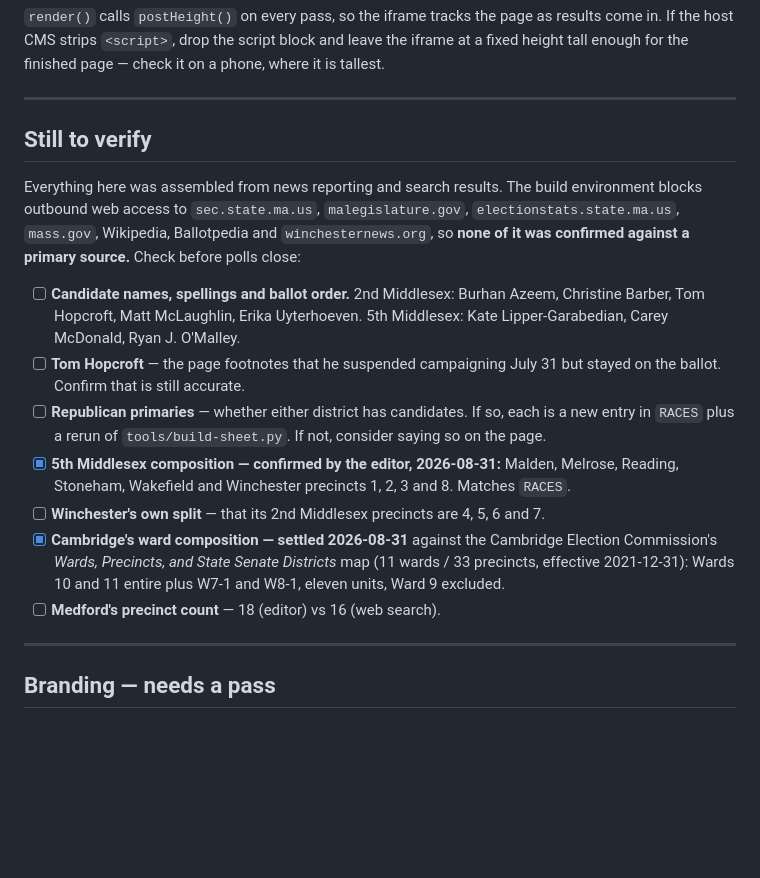
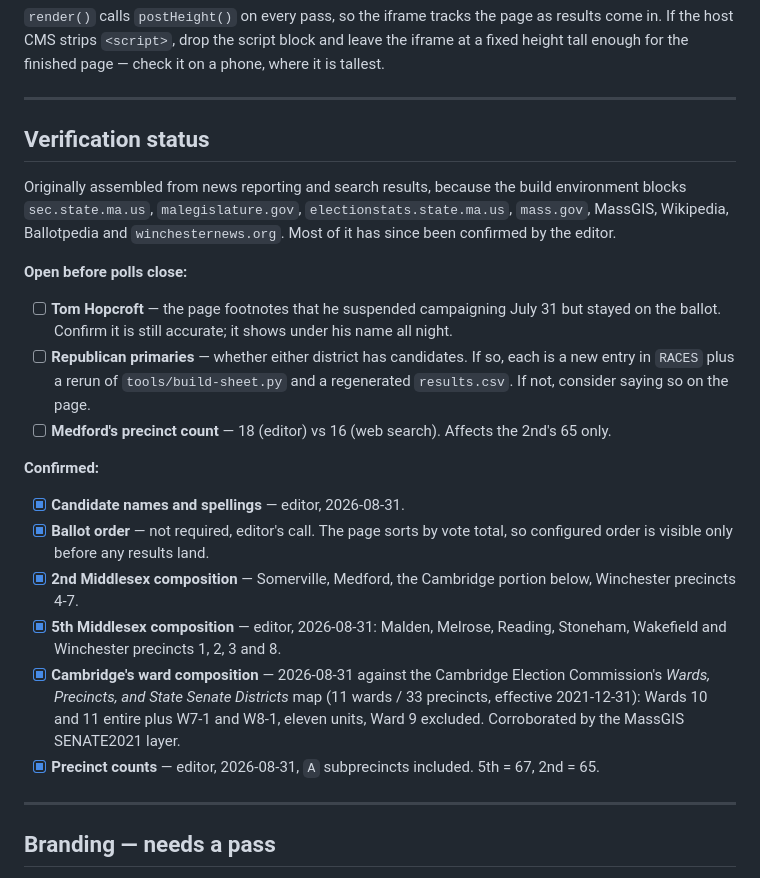
Before and after one commit to wdowd-arch/winchester-primary-2026, a Markdown page: docs/HANDOFF.md, the part around the change. GitHub-like rendering; blank space fills up the shorter version.

```diff
--- a/docs/HANDOFF.md
+++ b/docs/HANDOFF.md
@@ -179,26 +179,33 @@ tall enough for the finished page — check it on a phone, where it is tallest.
 
 ---
 
-## Still to verify
+## Verification status
 
-Everything here was assembled from news reporting and search results. The build environment blocks
-outbound web access to `sec.state.ma.us`, `malegislature.gov`, `electionstats.state.ma.us`,
-`mass.gov`, Wikipedia, Ballotpedia and `winchesternews.org`, so **none of it was confirmed against
-a primary source.** Check before polls close:
+Originally assembled from news reporting and search results, because the build environment blocks
+`sec.state.ma.us`, `malegislature.gov`, `electionstats.state.ma.us`, `mass.gov`, MassGIS,
+Wikipedia, Ballotpedia and `winchesternews.org`. Most of it has since been confirmed by the editor.
 
-- [ ] **Candidate names, spellings and ballot order.**
-      2nd Middlesex: Burhan Azeem, Christine Barber, Tom Hopcroft, Matt McLaughlin,
-      Erika Uyterhoeven. 5th Middlesex: Kate Lipper-Garabedian, Carey McDonald, Ryan J. O'Malley.
-- [ ] **Tom Hopcroft** — the page footnotes that he suspended campaigning July 31 but stayed on the
-      ballot. Confirm that is still accurate.
-- [ ] **Republican primaries** — whether either district has candidates. If so, each is a new entry
-      in `RACES` plus a rerun of `tools/build-sheet.py`. If not, consider saying so on the page.
-- [x] **5th Middlesex composition — confirmed by the editor, 2026-08-31:** Malden, Melrose,
-      Reading, Stoneham, Wakefield and Winchester precincts 1, 2, 3 and 8. Matches `RACES`.
-- [ ] **Winchester's own split** — that its 2nd Middlesex precincts are 4, 5, 6 and 7.
-- [x] **Cambridge's ward composition — settled 2026-08-31** against the Cambridge Election Commission's *Wards, Precincts, and State Senate Districts* map (11 wards / 33 precincts, effective 2021-12-31): Wards 10 and 11
-      entire plus W7-1 and W8-1, eleven units, Ward 9 excluded.
-- [ ] **Medford's precinct count** — 18 (editor) vs 16 (web search).
+**Open before polls close:**
+
+- [ ] **Tom Hopcroft** — the page footnotes that he suspended campaigning July 31 but stayed on
+      the ballot. Confirm it is still accurate; it shows under his name all night.
+- [ ] **Republican primaries** — whether either district has candidates. If so, each is a new
+      entry in `RACES` plus a rerun of `tools/build-sheet.py` and a regenerated `results.csv`. If
+      not, consider saying so on the page.
+- [ ] **Medford's precinct count** — 18 (editor) vs 16 (web search). Affects the 2nd's 65 only.
+
+**Confirmed:**
+
+- [x] **Candidate names and spellings** — editor, 2026-08-31.
+- [x] **Ballot order** — not required, editor's call. The page sorts by vote total, so configured
+      order is visible only before any results land.
+- [x] **2nd Middlesex composition** — Somerville, Medford, the Cambridge portion below, Winchester
+      precincts 4-7.
+- [x] **5th Middlesex composition** — editor, 2026-08-31: Malden, Melrose, Reading, Stoneham,
+      Wakefield and Winchester precincts 1, 2, 3 and 8.
+- [x] **Cambridge's ward composition** — 2026-08-31 against the Cambridge Election Commission's *Wards, Precincts, and State Senate Districts* map (11 wards / 33 precincts, effective 2021-12-31): Wards 10 and 11 entire plus W7-1
+      and W8-1, eleven units, Ward 9 excluded. Corroborated by the MassGIS SENATE2021 layer.
+- [x] **Precinct counts** — editor, 2026-08-31, `A` subprecincts included. 5th = 67, 2nd = 65.
 
 ---
 
```
Also changed, not shown: CLAUDE.md (+34 -20 lines), README.md (+3 -5 lines).
